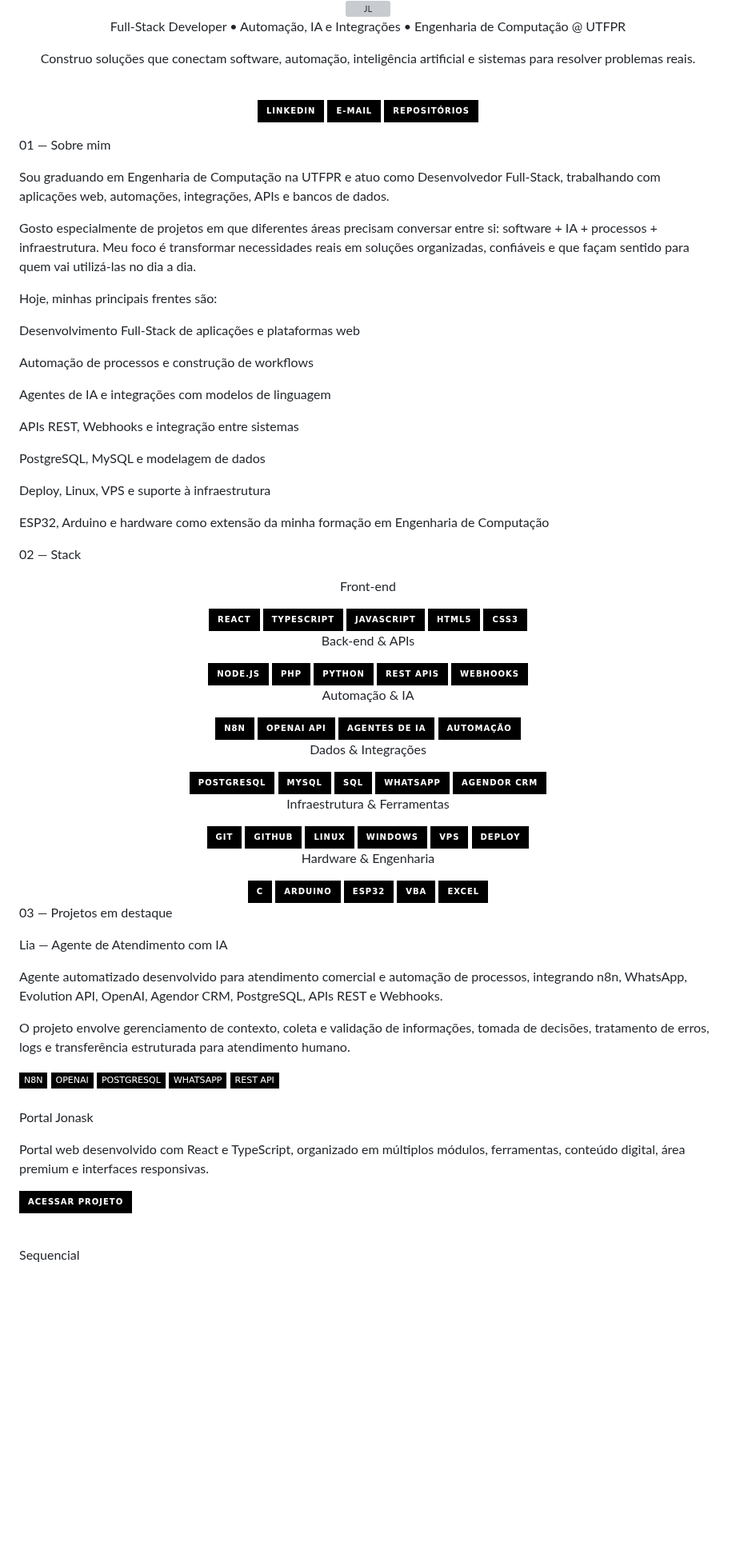
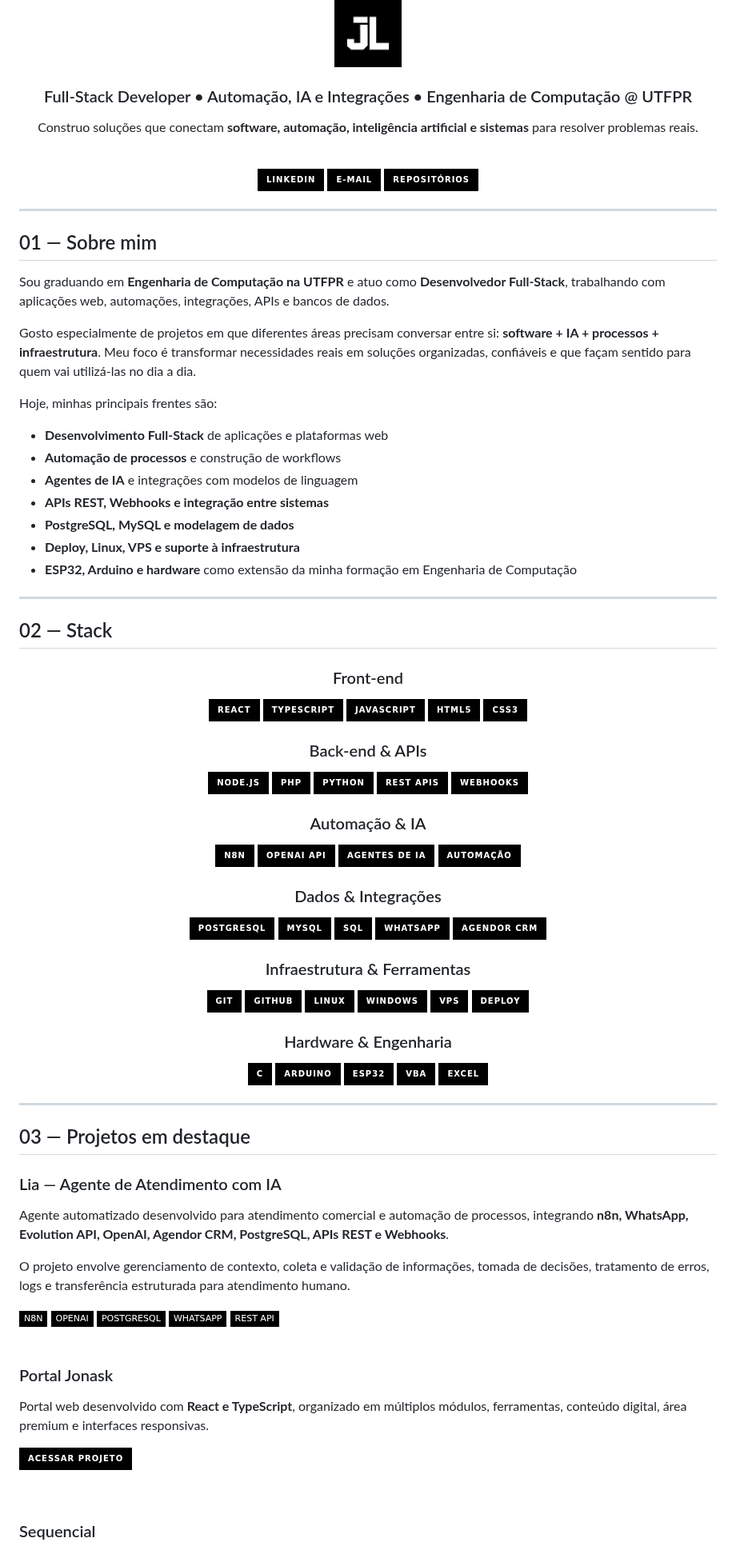
Before and after one commit to joaork/joaork, a Markdown page: README.md, the part around one of its changes. Shown at 80% size. Drawn GitHub-style; pictures changed too: assets/logo-jl-pixel.gif (added); badges without logos; blank space fills up the shorter version; grey boxes are pictures that could not be loaded.

```diff
--- a/README.md
+++ b/README.md
@@ -8,9 +8,9 @@
 
 <br>
 
-Full-Stack Developer • Automação, IA e Integrações • Engenharia de Computação @ UTFPR
+### Full-Stack Developer • Automação, IA e Integrações • Engenharia de Computação @ UTFPR
 
-Construo soluções que conectam software, automação, inteligência artificial e sistemas para resolver problemas reais.
+Construo soluções que conectam **software, automação, inteligência artificial e sistemas** para resolver problemas reais.
 
 <br>
 
@@ -20,33 +20,31 @@ Construo soluções que conectam software, automação, inteligência artificial
 
 </div>
 
-01 — Sobre mim
+---
 
-Sou graduando em Engenharia de Computação na UTFPR e atuo como Desenvolvedor Full-Stack, trabalhando com aplicações web, automações, integrações, APIs e bancos de dados.
+## 01 — Sobre mim
 
-Gosto especialmente de projetos em que diferentes áreas precisam conversar entre si: software + IA + processos + infraestrutura. Meu foco é transformar necessidades reais em soluções organizadas, confiáveis e que façam sentido para quem vai utilizá-las no dia a dia.
+Sou graduando em **Engenharia de Computação na UTFPR** e atuo como **Desenvolvedor Full-Stack**, trabalhando com aplicações web, automações, integrações, APIs e bancos de dados.
+
+Gosto especialmente de projetos em que diferentes áreas precisam conversar entre si: **software + IA + processos + infraestrutura**. Meu foco é transformar necessidades reais em soluções organizadas, confiáveis e que façam sentido para quem vai utilizá-las no dia a dia.
 
 Hoje, minhas principais frentes são:
 
-Desenvolvimento Full-Stack de aplicações e plataformas web
+- **Desenvolvimento Full-Stack** de aplicações e plataformas web
+- **Automação de processos** e construção de workflows
+- **Agentes de IA** e integrações com modelos de linguagem
+- **APIs REST, Webhooks e integração entre sistemas**
+- **PostgreSQL, MySQL e modelagem de dados**
+- **Deploy, Linux, VPS e suporte à infraestrutura**
+- **ESP32, Arduino e hardware** como extensão da minha formação em Engenharia de Computação
 
-Automação de processos e construção de workflows
+---
 
-Agentes de IA e integrações com modelos de linguagem
-
-APIs REST, Webhooks e integração entre sistemas
-
-PostgreSQL, MySQL e modelagem de dados
-
-Deploy, Linux, VPS e suporte à infraestrutura
-
-ESP32, Arduino e hardware como extensão da minha formação em Engenharia de Computação
-
-02 — Stack
+## 02 — Stack
 
 <div align="center">
 
-Front-end
+### Front-end
 
 <img src="https://img.shields.io/badge/REACT-000000?style=for-the-badge&logo=react&logoColor=white" alt="React">
 <img src="https://img.shields.io/badge/TYPESCRIPT-000000?style=for-the-badge&logo=typescript&logoColor=white" alt="TypeScript">
@@ -54,7 +52,7 @@ Front-end
 <img src="https://img.shields.io/badge/HTML5-000000?style=for-the-badge&logo=html5&logoColor=white" alt="HTML5">
 <img src="https://img.shields.io/badge/CSS3-000000?style=for-the-badge&logo=css3&logoColor=white" alt="CSS3">
 
-Back-end & APIs
+### Back-end & APIs
 
 <img src="https://img.shields.io/badge/NODE.JS-000000?style=for-the-badge&logo=nodedotjs&logoColor=white" alt="Node.js">
 <img src="https://img.shields.io/badge/PHP-000000?style=for-the-badge&logo=php&logoColor=white" alt="PHP">
@@ -62,14 +60,14 @@ Back-end & APIs
 <img src="https://img.shields.io/badge/REST_APIS-000000?style=for-the-badge&logo=fastapi&logoColor=white" alt="REST APIs">
 <img src="https://img.shields.io/badge/WEBHOOKS-000000?style=for-the-badge&logo=webhook&logoColor=white" alt="Webhooks">
 
-Automação & IA
+### Automação & IA
 
 <img src="https://img.shields.io/badge/N8N-000000?style=for-the-badge&logo=n8n&logoColor=white" alt="n8n">
 <img src="https://img.shields.io/badge/OPENAI_API-000000?style=for-the-badge&logo=openai&logoColor=white" alt="OpenAI API">
 <img src="https://img.shields.io/badge/AGENTES_DE_IA-000000?style=for-the-badge&logo=openai&logoColor=white" alt="Agentes de IA">
 <img src="https://img.shields.io/badge/AUTOMAÇÃO-000000?style=for-the-badge&logo=githubactions&logoColor=white" alt="Automação">
 
-Dados & Integrações
+### Dados & Integrações
 
 <img src="https://img.shields.io/badge/POSTGRESQL-000000?style=for-the-badge&logo=postgresql&logoColor=white" alt="PostgreSQL">
 <img src="https://img.shields.io/badge/MYSQL-000000?style=for-the-badge&logo=mysql&logoColor=white" alt="MySQL">
@@ -77,7 +75,7 @@ Dados & Integrações
 <img src="https://img.shields.io/badge/WHATSAPP-000000?style=for-the-badge&logo=whatsapp&logoColor=white" alt="WhatsApp">
 <img src="https://img.shields.io/badge/AGENDOR_CRM-000000?style=for-the-badge&logo=hubspot&logoColor=white" alt="Agendor CRM">
 
-Infraestrutura & Ferramentas
+### Infraestrutura & Ferramentas
 
 <img src="https://img.shields.io/badge/GIT-000000?style=for-the-badge&logo=git&logoColor=white" alt="Git">
 <img src="https://img.shields.io/badge/GITHUB-000000?style=for-the-badge&logo=github&logoColor=white" alt="GitHub">
@@ -86,7 +84,7 @@ Infraestrutura & Ferramentas
 <img src="https://img.shields.io/badge/VPS-000000?style=for-the-badge&logo=serverfault&logoColor=white" alt="VPS">
 <img src="https://img.shields.io/badge/DEPLOY-000000?style=for-the-badge&logo=vercel&logoColor=white" alt="Deploy">
 
-Hardware & Engenharia
+### Hardware & Engenharia
 
 <img src="https://img.shields.io/badge/C-000000?style=for-the-badge&logo=c&logoColor=white" alt="C">
 <img src="https://img.shields.io/badge/ARDUINO-000000?style=for-the-badge&logo=arduino&logoColor=white" alt="Arduino">
@@ -96,11 +94,13 @@ Hardware & Engenharia
 
 </div>
 
-03 — Projetos em destaque
+---
 
-Lia — Agente de Atendimento com IA
+## 03 — Projetos em destaque
 
-Agente automatizado desenvolvido para atendimento comercial e automação de processos, integrando n8n, WhatsApp, Evolution API, OpenAI, Agendor CRM, PostgreSQL, APIs REST e Webhooks.
+### Lia — Agente de Atendimento com IA
+
+Agente automatizado desenvolvido para atendimento comercial e automação de processos, integrando **n8n, WhatsApp, Evolution API, OpenAI, Agendor CRM, PostgreSQL, APIs REST e Webhooks**.
 
 O projeto envolve gerenciamento de contexto, coleta e validação de informações, tomada de decisões, tratamento de erros, logs e transferência estruturada para atendimento humano.
 
@@ -116,13 +116,13 @@ O projeto envolve gerenciamento de contexto, coleta e validação de informaçõ
 
 <br>
 
-Portal Jonask
+### Portal Jonask
 
-Portal web desenvolvido com React e TypeScript, organizado em múltiplos módulos, ferramentas, conteúdo digital, área premium e interfaces responsivas.
+Portal web desenvolvido com **React e TypeScript**, organizado em múltiplos módulos, ferramentas, conteúdo digital, área premium e interfaces responsivas.
 
 <a href="https://jonask.com.br"><img src="https://img.shields.io/badge/ACESSAR_PROJETO-000000?style=for-the-badge&logo=googlechrome&logoColor=white" alt="Acessar Portal Jonask"></a>
 
 <br>
 
-Sequencial
+### Sequencial
 
```
Also changed, not shown: other parts of README.md (+42 -52 lines), assets/banner-jl.png (added), assets/logo-jl.png (added).
